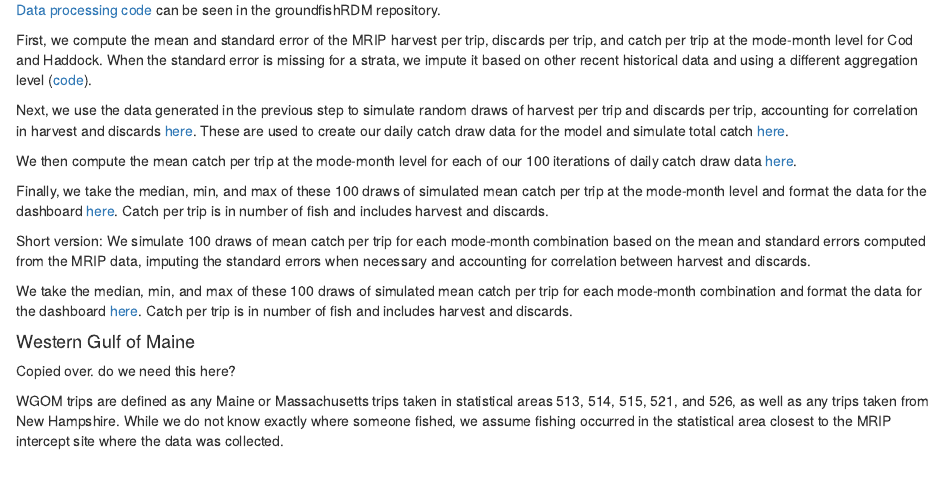
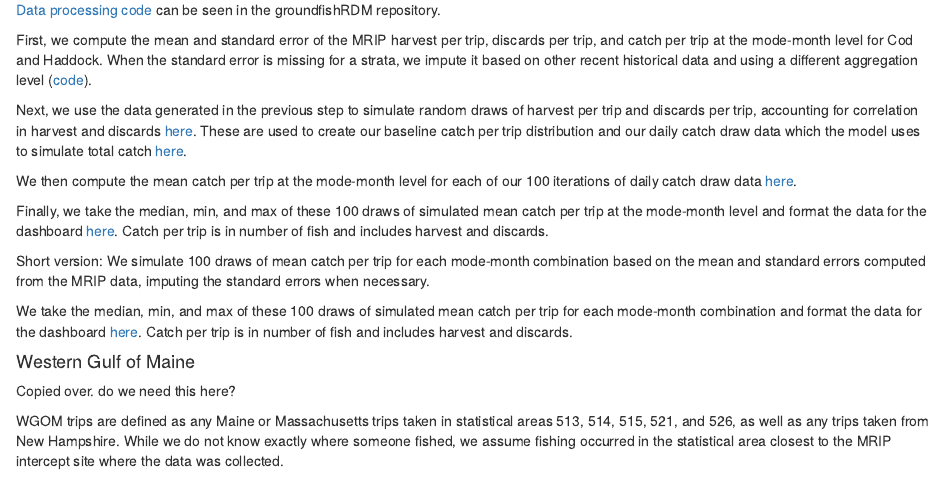
Before and after one commit to NEFSC/READ-SSB-recdashboard, an R Markdown document (docs/cpt_cod_haddock.Rmd): the page in a window 1100 px wide, from 480 px down. Rendered offline with R 4.5, knitr and Pandoc, with nearby package versions.

Commit message:
minor stuff

```diff
--- a/docs/cpt_cod_haddock.Rmd
+++ b/docs/cpt_cod_haddock.Rmd
@@ -26,7 +26,7 @@ We pull trips from MRIP where Cod or Haddock were caught or stated as the primar
 
 First, we compute the mean and standard error of the MRIP harvest per trip, discards per trip, and catch per trip at the mode-month level for Cod and Haddock. When the standard error is missing for a strata, we impute it based on other recent historical data and using a different aggregation level ([code](https://github.com/kimberly-bastille/groundfishRDM/blob/main/Code/pre_sim/calibration_catch_per_trip_part1.do)).
 
-Next, we use the data generated in the previous step to simulate random draws of harvest per trip and discards per trip, accounting for correlation in harvest and discards [here](https://github.com/kimberly-bastille/groundfishRDM/blob/main/Code/pre_sim/copula_modeling_calibration.R). These are used to create our daily catch draw data for the model and simulate total catch [here](https://github.com/kimberly-bastille/groundfishRDM/blob/main/Code/pre_sim/calibration_catch_per_trip_part2.do).
+Next, we use the data generated in the previous step to simulate random draws of harvest per trip and discards per trip, accounting for correlation in harvest and discards [here](https://github.com/kimberly-bastille/groundfishRDM/blob/main/Code/pre_sim/copula_modeling_calibration.R). These are used to create our baseline catch per trip distribution and our daily catch draw data which the model uses to simulate total catch [here](https://github.com/kimberly-bastille/groundfishRDM/blob/main/Code/pre_sim/calibration_catch_per_trip_part2.do).
 
 We then compute the mean catch per trip at the mode-month level for each of our 100 iterations of daily catch draw data [here](https://github.com/kimberly-bastille/groundfishRDM/blob/main/Code/pre_sim/compare_calibration_data_to_MRIP.do).
 
@@ -34,7 +34,7 @@ Finally, we take the median, min, and max of these 100 draws of simulated mean c
 
 
 Short version:
-We simulate 100 draws of mean catch per trip for each mode-month combination based on the mean and standard errors computed from the MRIP data, imputing the standard errors when necessary and accounting for correlation between harvest and discards.
+We simulate 100 draws of mean catch per trip for each mode-month combination based on the mean and standard errors computed from the MRIP data, imputing the standard errors when necessary.
 
 We take the median, min, and max of these 100 draws of simulated mean catch per trip for each mode-month combination and format the data for the dashboard [here](https://github.com/kimberly-bastille/groundfishRDM/blob/main/Code/pre_sim/rdb_processing_catch_per_trip.do). Catch per trip is in number of fish and includes harvest and discards.
 
```
